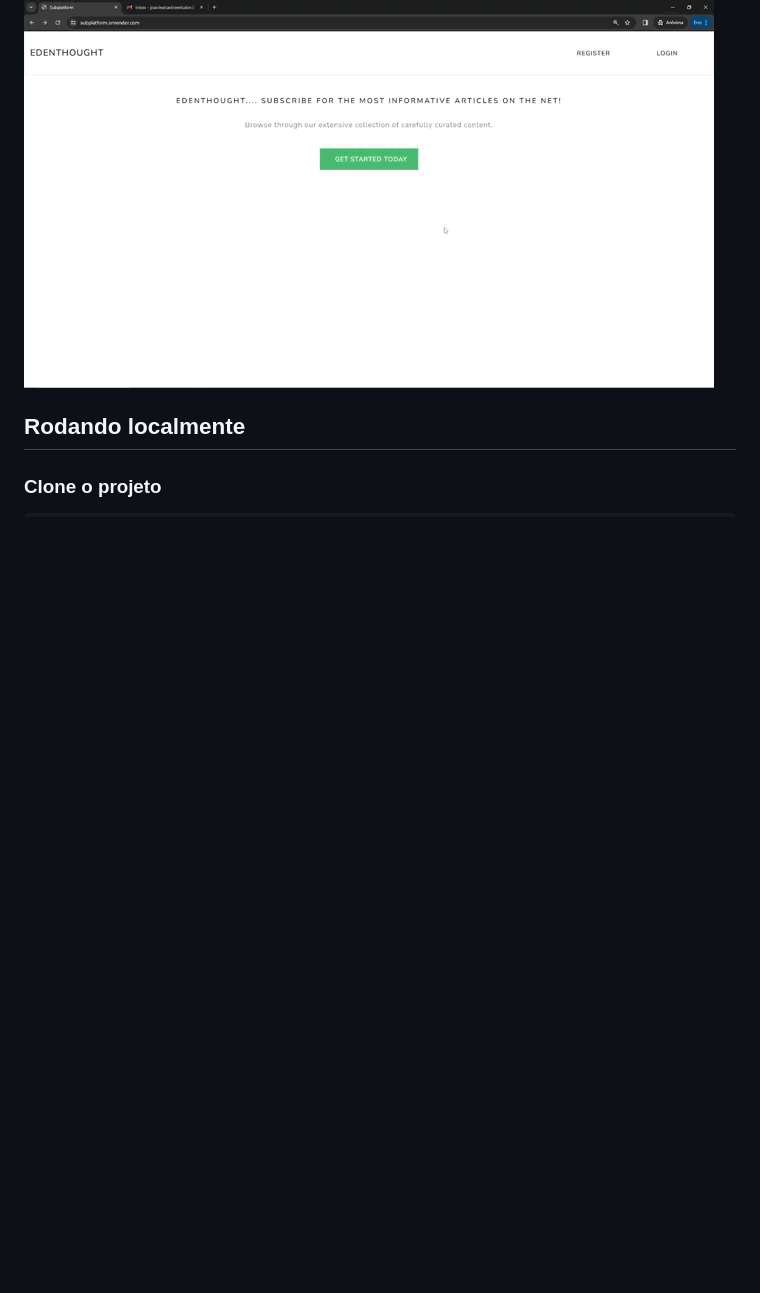
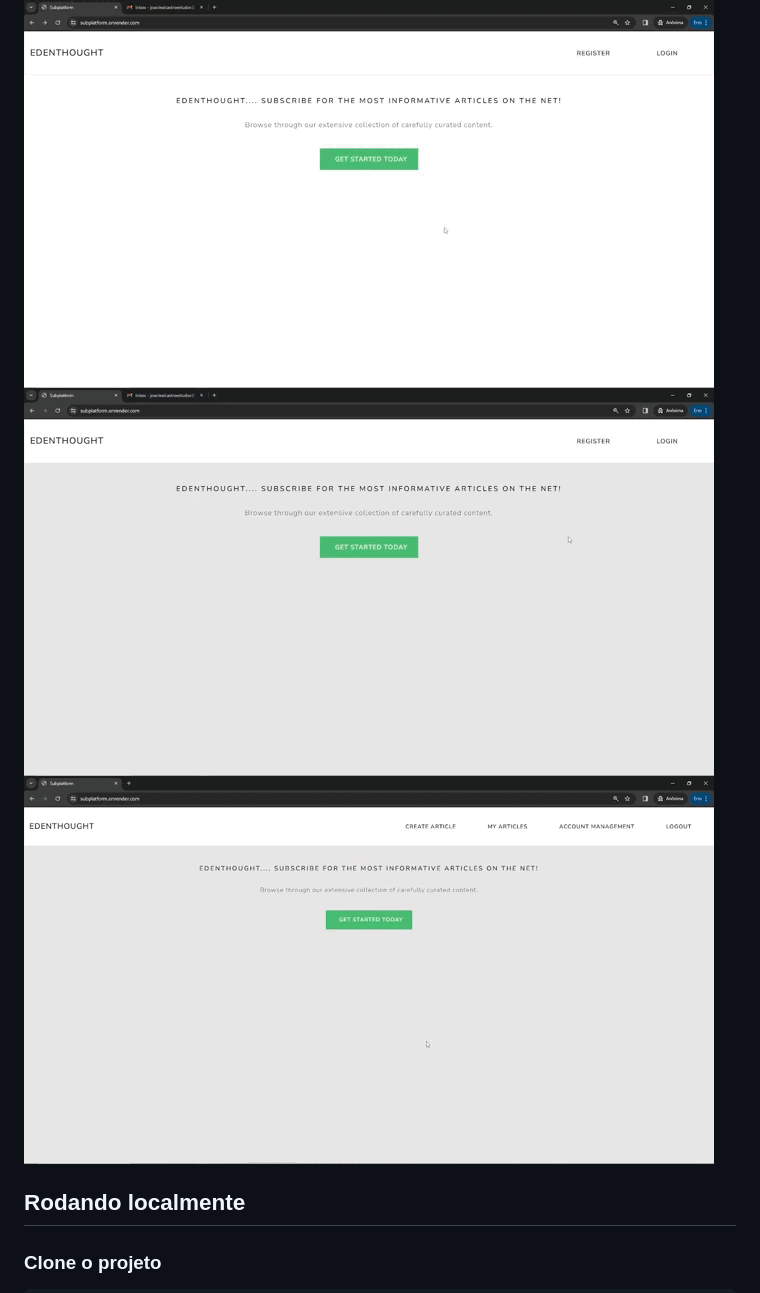
Before and after one commit to joaoleau/subplatform, a Markdown page: README.md, the part around the change. Drawn GitHub-style; pictures changed too: assets/Assinando-Gif.gif (added), assets/RecuperandoSenha-Gif.gif (added); blank space fills up the shorter version.

Commit message:
docs: Update README

```diff
--- a/README.md
+++ b/README.md
@@ -26,6 +26,8 @@ Edenthought é uma plataforma de artigos com assinaturas feito em Django, um pro
 ## Demonstração
 
 <img src="assets/LoginRegister-Gif.gif">
+<img src="assets/RecuperandoSenha-Gif.gif">
+<img src="assets/Assinando-Gif.gif">
 
 
 ## Rodando localmente
```
